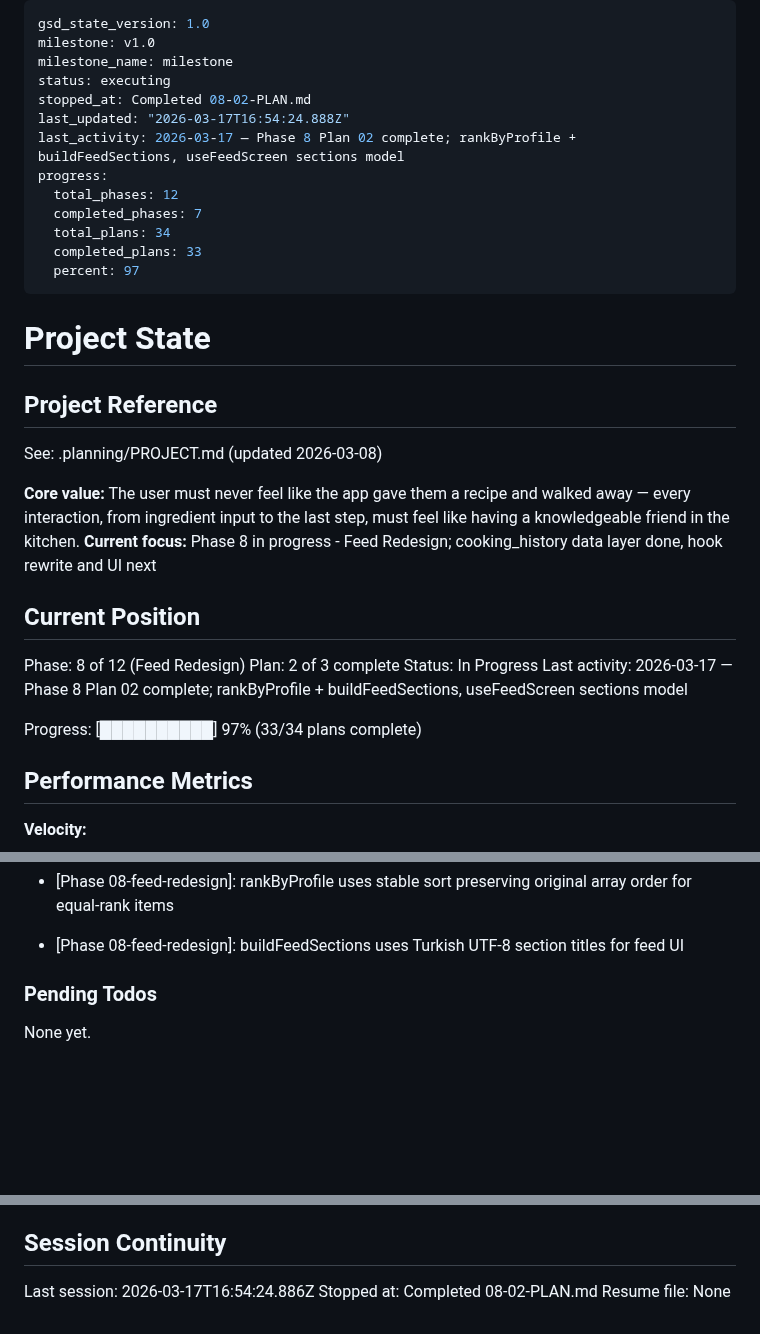
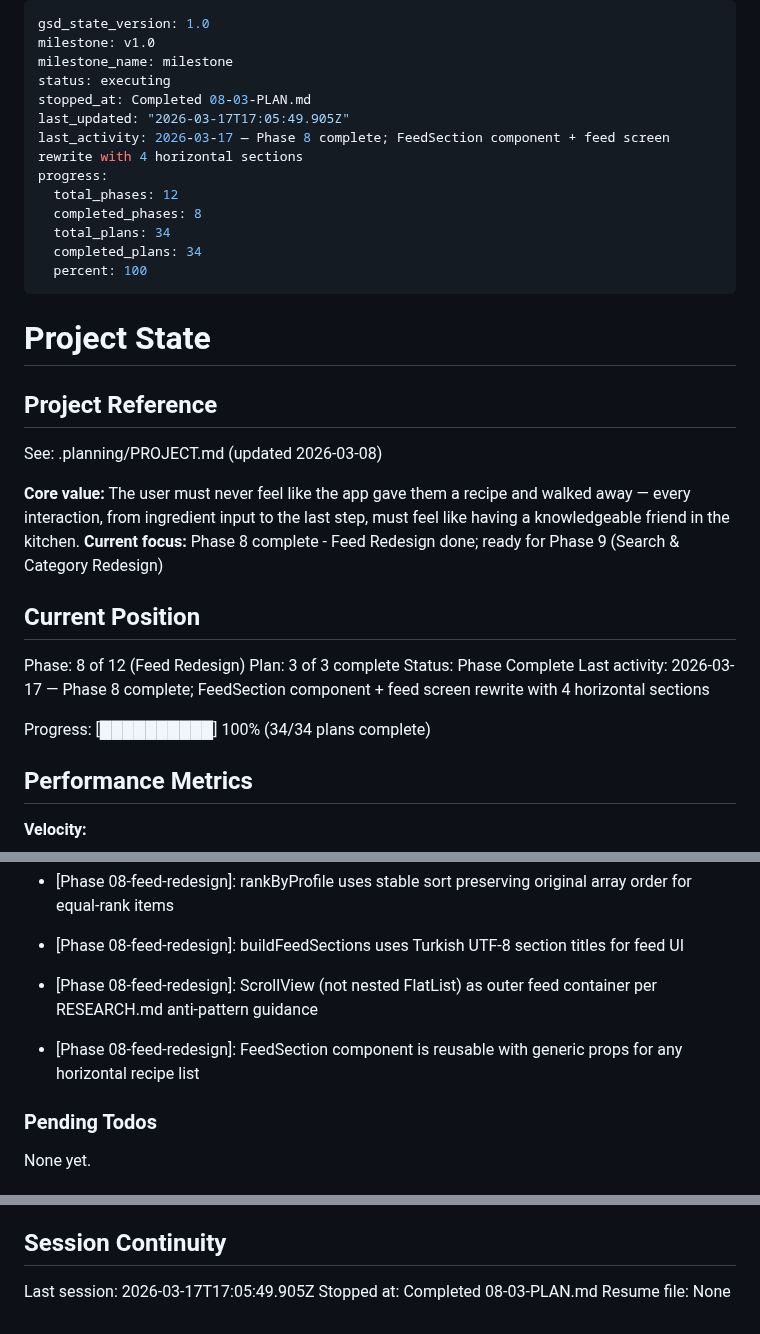
Before and after one commit to dogukartal/TheCook, a Markdown page: .planning/STATE.md, 3 parts joined by grey strips. GitHub-like rendering; blank space fills up the shorter version.

Commit message:
docs(08-03): complete feed section UI plan — Phase 8 done
- SUMMARY.md for plan 08-03 (FeedSection + feed screen rewrite)
- STATE.md updated: Phase 8 complete, 34/34 plans at 100%
- ROADMAP.md updated: Phase 8 marked Complete

Co-Authored-By: Claude Opus 4.6 (1M context) <noreply@anthropic.com>

```diff
--- a/.planning/STATE.md
+++ b/.planning/STATE.md
@@ -3,15 +3,15 @@ gsd_state_version: 1.0
 milestone: v1.0
 milestone_name: milestone
 status: executing
-stopped_at: Completed 08-02-PLAN.md
-last_updated: "2026-03-17T16:54:24.888Z"
-last_activity: 2026-03-17 — Phase 8 Plan 02 complete; rankByProfile + buildFeedSections, useFeedScreen sections model
+stopped_at: Completed 08-03-PLAN.md
+last_updated: "2026-03-17T17:05:49.905Z"
+last_activity: 2026-03-17 — Phase 8 complete; FeedSection component + feed screen rewrite with 4 horizontal sections
 progress:
   total_phases: 12
-  completed_phases: 7
+  completed_phases: 8
   total_plans: 34
-  completed_plans: 33
-  percent: 97
+  completed_plans: 34
+  percent: 100
 ---
 
 # Project State
@@ -21,16 +21,16 @@ progress:
 See: .planning/PROJECT.md (updated 2026-03-08)
 
 **Core value:** The user must never feel like the app gave them a recipe and walked away — every interaction, from ingredient input to the last step, must feel like having a knowledgeable friend in the kitchen.
-**Current focus:** Phase 8 in progress - Feed Redesign; cooking_history data layer done, hook rewrite and UI next
+**Current focus:** Phase 8 complete - Feed Redesign done; ready for Phase 9 (Search & Category Redesign)
 
 ## Current Position
 
 Phase: 8 of 12 (Feed Redesign)
-Plan: 2 of 3 complete
-Status: In Progress
-Last activity: 2026-03-17 — Phase 8 Plan 02 complete; rankByProfile + buildFeedSections, useFeedScreen sections model
+Plan: 3 of 3 complete
+Status: Phase Complete
+Last activity: 2026-03-17 — Phase 8 complete; FeedSection component + feed screen rewrite with 4 horizontal sections
 
-Progress: [██████████] 97% (33/34 plans complete)
+Progress: [██████████] 100% (34/34 plans complete)
 
 ## Performance Metrics
 
@@ -178,6 +179,8 @@ Recent decisions affecting current work:
 - [Phase 08-feed-redesign]: cooking_history allows multiple rows per recipe (no UNIQUE constraint) — tracks repeat cooks for future frequency analytics
 - [Phase 08-feed-redesign]: rankByProfile uses stable sort preserving original array order for equal-rank items
 - [Phase 08-feed-redesign]: buildFeedSections uses Turkish UTF-8 section titles for feed UI
+- [Phase 08-feed-redesign]: ScrollView (not nested FlatList) as outer feed container per RESEARCH.md anti-pattern guidance
+- [Phase 08-feed-redesign]: FeedSection component is reusable with generic props for any horizontal recipe list
 
 ### Pending Todos
 
@@ -191,6 +194,6 @@ None yet.
 
 ## Session Continuity
 
-Last session: 2026-03-17T16:54:24.886Z
-Stopped at: Completed 08-02-PLAN.md
+Last session: 2026-03-17T17:05:49.905Z
+Stopped at: Completed 08-03-PLAN.md
 Resume file: None
```
Also changed, not shown: other parts of .planning/STATE.md (+1 -0 lines), .planning/ROADMAP.md (+1 -1 lines), 1 other file.
